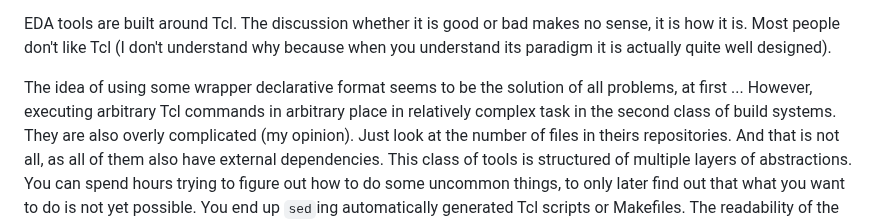
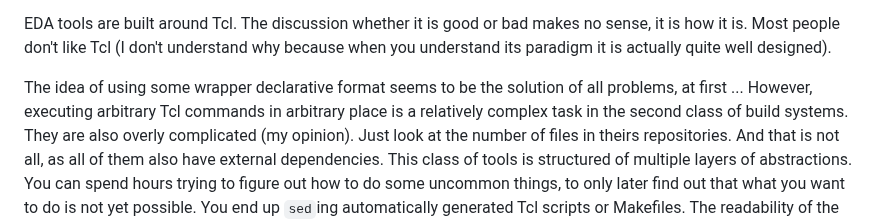
Before and after one commit to m-kru/hbs, a Markdown page: README.md, the part around the change. Drawn GitHub-style.

```diff
--- a/README.md
+++ b/README.md
@@ -22,7 +22,7 @@ The discussion whether it is good or bad makes no sense, it is how it is.
 Most people don't like Tcl (I don't understand why because when you understand its paradigm it is actually quite well designed).
 
 The idea of using some wrapper declarative format seems to be the solution of all problems, at first ...
-However, executing arbitrary Tcl commands in arbitrary place in relatively complex task in the second class of build systems.
+However, executing arbitrary Tcl commands in arbitrary place is a relatively complex task in the second class of build systems.
 They are also overly complicated (my opinion).
 Just look at the number of files in theirs repositories.
 And that is not all, as all of them also have external dependencies.
```
